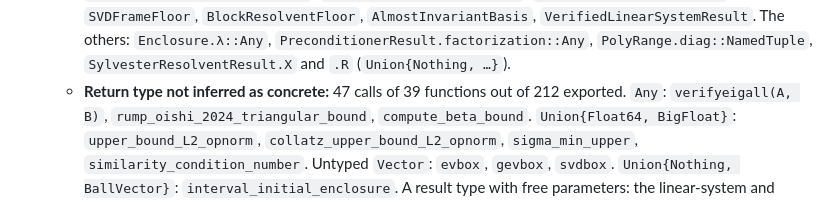
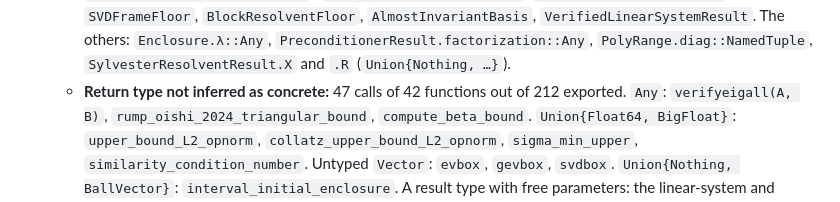
Before and after one commit to JuliaBallArithmetic/BallArithmetic.jl, a Markdown page: docs/TODO.md, the part around the change. Rendered like a GitHub page.

Commit message:
docs/TODO: the count of functions corrected
Co-Authored-By: Claude Opus 5.5 <noreply@anthropic.com>
Claude-Session: https://claude.ai/code/session_01JShaboWTqWrDEeHJjoVXmd

```diff
--- a/docs/TODO.md
+++ b/docs/TODO.md
@@ -355,7 +355,7 @@ the bound. The frames that exist: the eigenvector matrix (`:rump2022a`), the Sch
       `VerifiedLinearSystemResult`. The others: `Enclosure.λ::Any`,
       `PreconditionerResult.factorization::Any`, `PolyRange.diag::NamedTuple`,
       `SylvesterResolventResult.X` and `.R` (`Union{Nothing, …}`).
-    - **Return type not inferred as concrete:** 47 calls of 39 functions out of 212 exported.
+    - **Return type not inferred as concrete:** 47 calls of 42 functions out of 212 exported.
       `Any`: `verifyeigall(A, B)`, `rump_oishi_2024_triangular_bound`, `compute_beta_bound`.
       `Union{Float64, BigFloat}`: `upper_bound_L2_opnorm`, `collatz_upper_bound_L2_opnorm`,
       `sigma_min_upper`, `similarity_condition_number`. Untyped `Vector`: `evbox`, `gevbox`,
```
